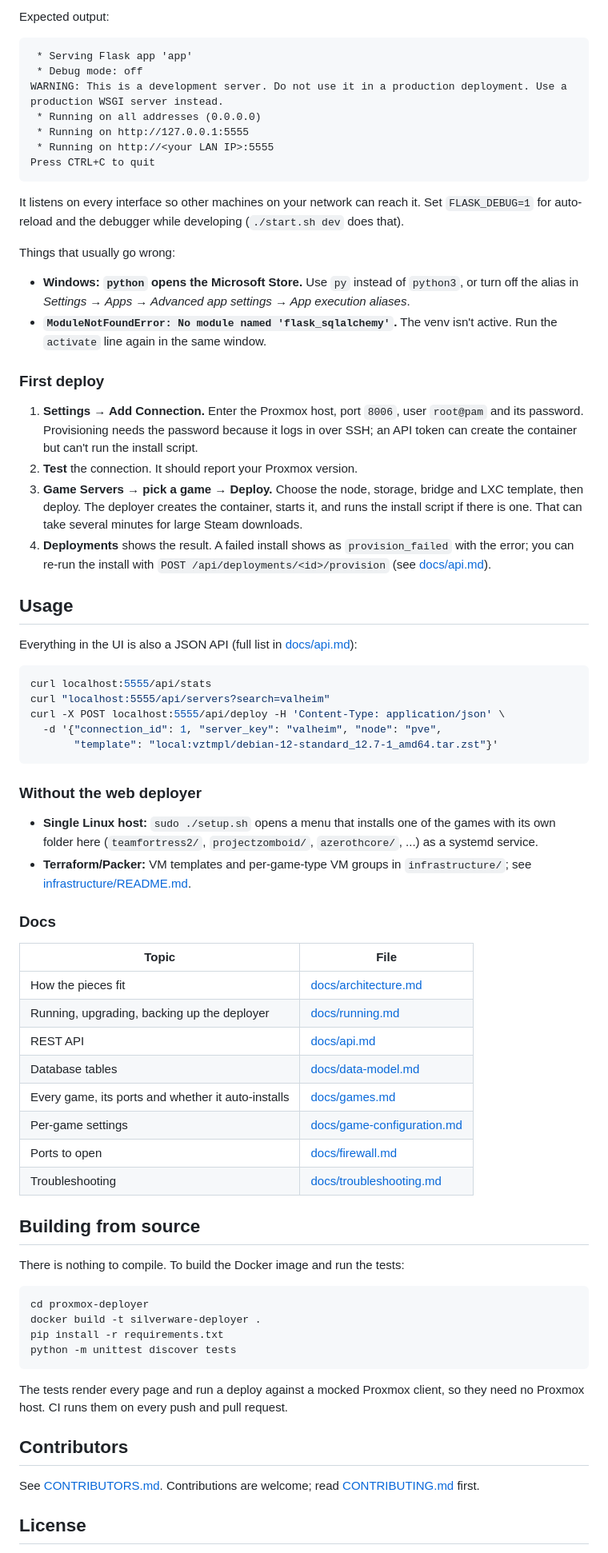
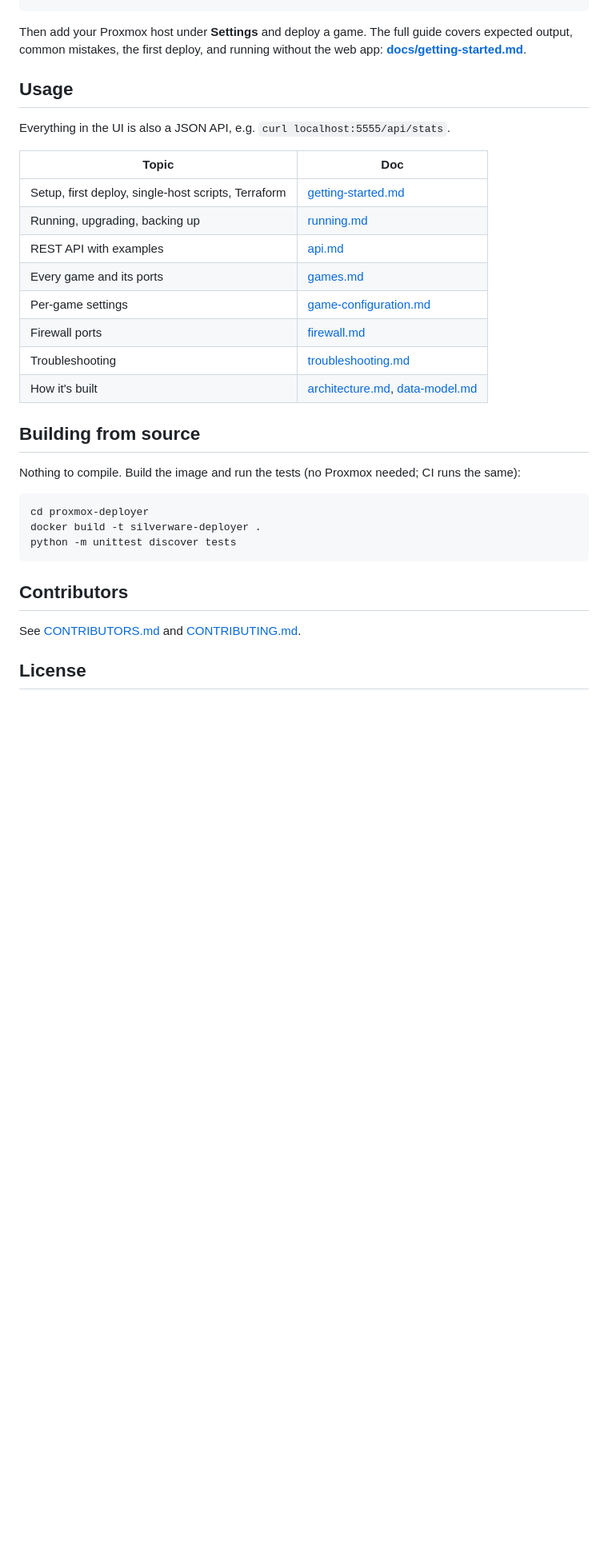
Before and after one commit to sp00nznet/gameservers, a Markdown page: README.md, the part around one of its changes. Shown at 80% size. GitHub-like rendering; blank space fills up the shorter version.

````diff
--- a/README.md
+++ b/README.md
@@ -55,88 +39,37 @@ python run.py
 ```
 
-Expected output:
-
-```
- * Serving Flask app 'app'
- * Debug mode: off
-WARNING: This is a development server. Do not use it in a production deployment. Use a production WSGI server instead.
- * Running on all addresses (0.0.0.0)
- * Running on http://127.0.0.1:5555
- * Running on http://<your LAN IP>:5555
-Press CTRL+C to quit
-```
-
-It listens on every interface so other machines on your network can reach it. Set `FLASK_DEBUG=1`
-for auto-reload and the debugger while developing (`./start.sh dev` does that).
-
-Things that usually go wrong:
-- **Windows: `python` opens the Microsoft Store.** Use `py` instead of `python3`, or turn off the
-  alias in *Settings → Apps → Advanced app settings → App execution aliases*.
-- **`ModuleNotFoundError: No module named 'flask_sqlalchemy'`.** The venv isn't active. Run the
-  `activate` line again in the same window.
-
-### First deploy
-
-1. **Settings → Add Connection.** Enter the Proxmox host, port `8006`, user `root@pam` and its
-   password. Provisioning needs the password because it logs in over SSH; an API token can create the
-   container but can't run the install script.
-2. **Test** the connection. It should report your Proxmox version.
-3. **Game Servers → pick a game → Deploy.** Choose the node, storage, bridge and LXC template, then
-   deploy. The deployer creates the container, starts it, and runs the install script if there is one.
-   That can take several minutes for large Steam downloads.
-4. **Deployments** shows the result. A failed install shows as `provision_failed` with the error; you
-   can re-run the install with `POST /api/deployments/<id>/provision` (see [docs/api.md](docs/api.md)).
+Then add your Proxmox host under **Settings** and deploy a game. The full guide covers expected
+output, common mistakes, the first deploy, and running without the web app:
+**[docs/getting-started.md](docs/getting-started.md)**.
 
 ## Usage
 
-Everything in the UI is also a JSON API (full list in [docs/api.md](docs/api.md)):
+Everything in the UI is also a JSON API, e.g. `curl localhost:5555/api/stats`.
 
-```bash
-curl localhost:5555/api/stats
-curl "localhost:5555/api/servers?search=valheim"
-curl -X POST localhost:5555/api/deploy -H 'Content-Type: application/json' \
-  -d '{"connection_id": 1, "server_key": "valheim", "node": "pve",
-       "template": "local:vztmpl/debian-12-standard_12.7-1_amd64.tar.zst"}'
-```
-
-### Without the web deployer
-
-- **Single Linux host:** `sudo ./setup.sh` opens a menu that installs one of the games with its own
-  folder here (`teamfortress2/`, `projectzomboid/`, `azerothcore/`, ...) as a systemd service.
-- **Terraform/Packer:** VM templates and per-game-type VM groups in `infrastructure/`; see
-  [infrastructure/README.md](infrastructure/README.md).
-
-### Docs
-
-| Topic | File |
+| Topic | Doc |
 |---|---|
-| How the pieces fit | [docs/architecture.md](docs/architecture.md) |
-| Running, upgrading, backing up the deployer | [docs/running.md](docs/running.md) |
-| REST API | [docs/api.md](docs/api.md) |
-| Database tables | [docs/data-model.md](docs/data-model.md) |
-| Every game, its ports and whether it auto-installs | [docs/games.md](docs/games.md) |
-| Per-game settings | [docs/game-configuration.md](docs/game-configuration.md) |
-| Ports to open | [docs/firewall.md](docs/firewall.md) |
-| Troubleshooting | [docs/troubleshooting.md](docs/troubleshooting.md) |
+| Setup, first deploy, single-host scripts, Terraform | [getting-started.md](docs/getting-started.md) |
+| Running, upgrading, backing up | [running.md](docs/running.md) |
+| REST API with examples | [api.md](docs/api.md) |
+| Every game and its ports | [games.md](docs/games.md) |
+| Per-game settings | [game-configuration.md](docs/game-configuration.md) |
+| Firewall ports | [firewall.md](docs/firewall.md) |
+| Troubleshooting | [troubleshooting.md](docs/troubleshooting.md) |
+| How it's built | [architecture.md](docs/architecture.md), [data-model.md](docs/data-model.md) |
 
 ## Building from source
 
-There is nothing to compile. To build the Docker image and run the tests:
+Nothing to compile. Build the image and run the tests (no Proxmox needed; CI runs the same):
 
 ```bash
 cd proxmox-deployer
 docker build -t silverware-deployer .
-pip install -r requirements.txt
 python -m unittest discover tests
 ```
 
-The tests render every page and run a deploy against a mocked Proxmox client, so they need no Proxmox
-host. CI runs them on every push and pull request.
-
 ## Contributors
 
-See [CONTRIBUTORS.md](CONTRIBUTORS.md). Contributions are welcome; read
-[CONTRIBUTING.md](CONTRIBUTING.md) first.
+See [CONTRIBUTORS.md](CONTRIBUTORS.md) and [CONTRIBUTING.md](CONTRIBUTING.md).
 
 ## License
 
````
Also changed, not shown: other parts of README.md (+18 -35 lines), docs/api.md (+9 -0 lines), docs/getting-started.md (added, +74 -0 lines), docs/screenshots/deploy.png, docs/screenshots/settings.png (added).
